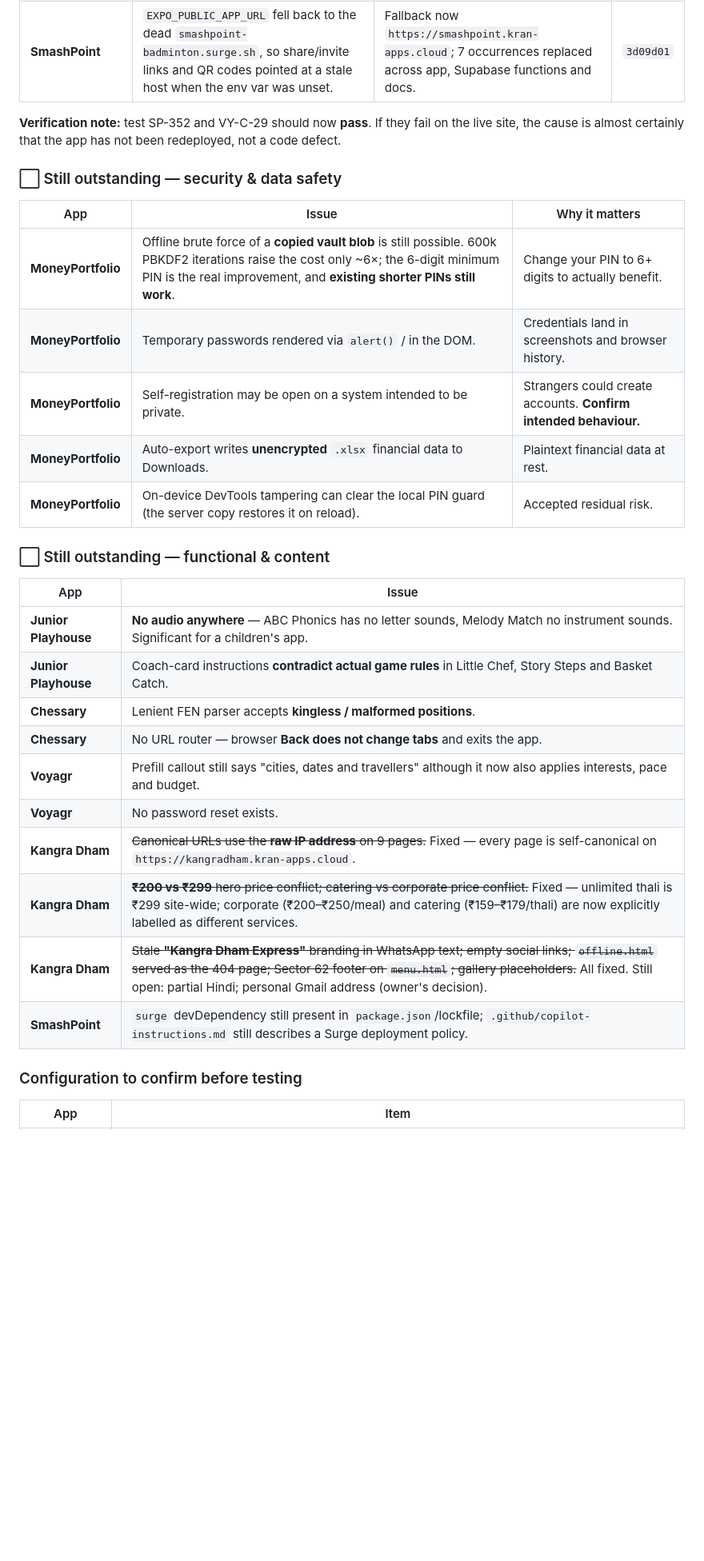
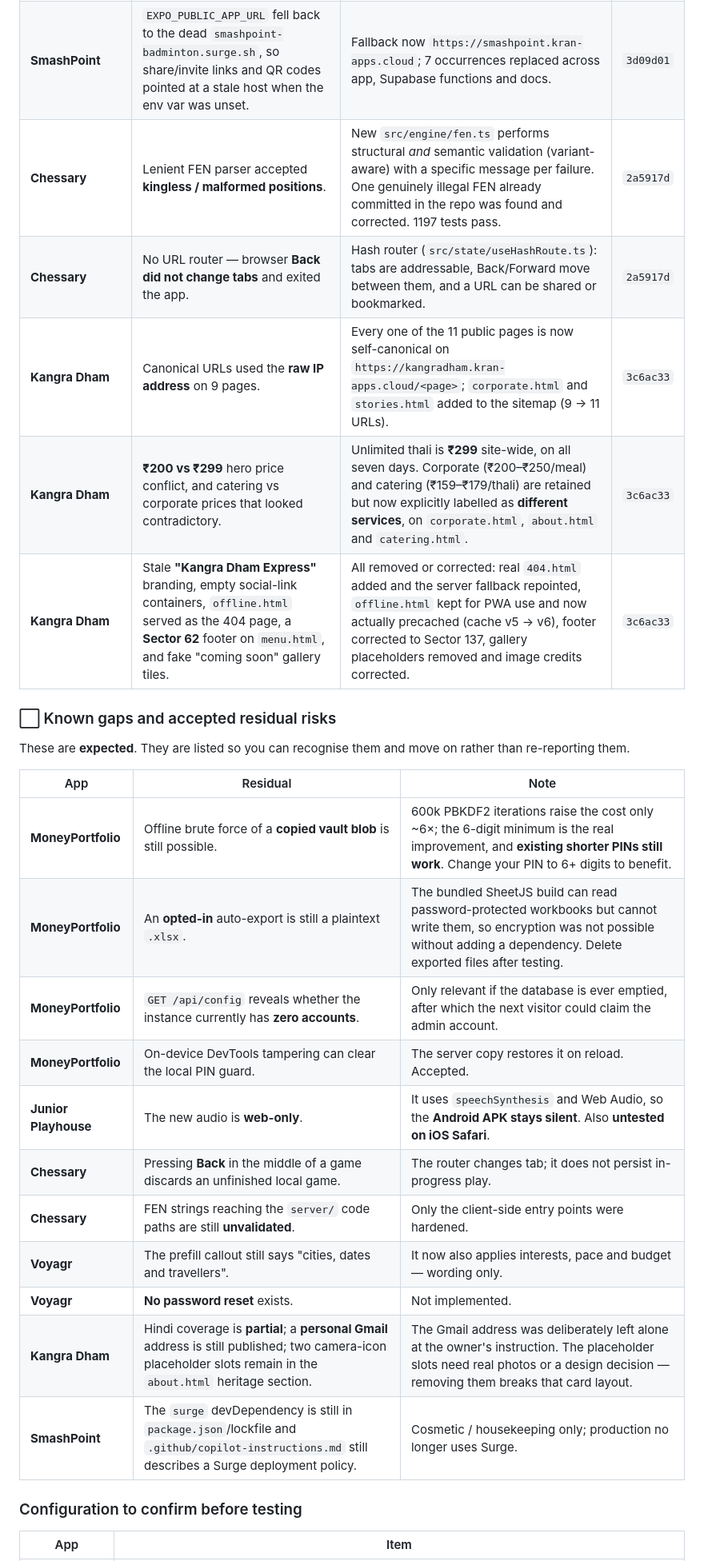
Before and after one commit to git8583/the-kangra-dham-co, a Markdown page: docs/testing/MASTER-TEST-PLAN.md, the part around one of its changes. Shown at 80% size. GitHub-like rendering; blank space fills up the shorter version.

Commit message:
docs: mark all identified issues as fixed and deployed
Rewrites section 10 of the master test plan now that every fix is live
and verified against production. Fixed items are listed with their
commit so the related cases can be run as regression checks, and the
remaining known gaps are called out explicitly as expected residuals
rather than new defects.

Also records that Kangra Dham serves its menu from the SQLite settings
table, seeded from data/menu.json only on first run.

Co-authored-by: Copilot App <223556219+Copilot@users.noreply.github.com>

```diff
--- a/docs/testing/MASTER-TEST-PLAN.md
+++ b/docs/testing/MASTER-TEST-PLAN.md
@@ -294,32 +299,29 @@ These were found by **reading the source code**, before any testing began.
 | **Voyagr** | AI-extracted **interests, pace and budget** were parsed, shown as "understood", then silently discarded — the itinerary ignored them. | `TripForm` now seeds these three from `prefill` like the other fields; unrecognised values fall back safely. 2 regression tests added. | `65543ce` |
 | **SmashPoint** | `EXPO_PUBLIC_APP_URL` fell back to the dead `smashpoint-badminton.surge.sh`, so share/invite links and QR codes pointed at a stale host when the env var was unset. | Fallback now `https://smashpoint.kran-apps.cloud`; 7 occurrences replaced across app, Supabase functions and docs. | `3d09d01` |
+| **Chessary** | Lenient FEN parser accepted **kingless / malformed positions**. | New `src/engine/fen.ts` performs structural *and* semantic validation (variant-aware) with a specific message per failure. One genuinely illegal FEN already committed in the repo was found and corrected. 1197 tests pass. | `2a5917d` |
+| **Chessary** | No URL router — browser **Back did not change tabs** and exited the app. | Hash router (`src/state/useHashRoute.ts`): tabs are addressable, Back/Forward move between them, and a URL can be shared or bookmarked. | `2a5917d` |
+| **Kangra Dham** | Canonical URLs used the **raw IP address** on 9 pages. | Every one of the 11 public pages is now self-canonical on `https://kangradham.kran-apps.cloud/<page>`; `corporate.html` and `stories.html` added to the sitemap (9 → 11 URLs). | `3c6ac33` |
+| **Kangra Dham** | **₹200 vs ₹299** hero price conflict, and catering vs corporate prices that looked contradictory. | Unlimited thali is **₹299** site-wide, on all seven days. Corporate (₹200–₹250/meal) and catering (₹159–₹179/thali) are retained but now explicitly labelled as **different services**, on `corporate.html`, `about.html` and `catering.html`. | `3c6ac33` |
+| **Kangra Dham** | Stale **"Kangra Dham Express"** branding, empty social-link containers, `offline.html` served as the 404 page, a **Sector 62** footer on `menu.html`, and fake "coming soon" gallery tiles. | All removed or corrected: real `404.html` added and the server fallback repointed, `offline.html` kept for PWA use and now actually precached (cache v5 → v6), footer corrected to Sector 137, gallery placeholders removed and image credits corrected. | `3c6ac33` |
 
-**Verification note:** test SP-352 and VY-C-29 should now **pass**. If they fail on the live site, the cause is almost certainly that the app has not been redeployed, not a code defect.
+### ⬜ Known gaps and accepted residual risks
 
-### ⬜ Still outstanding — security & data safety
+These are **expected**. They are listed so you can recognise them and move on rather than re-reporting them.
 
-| App | Issue | Why it matters |
+| App | Residual | Note |
 |---|---|---|
-| **MoneyPortfolio** | Offline brute force of a **copied vault blob** is still possible. 600k PBKDF2 iterations raise the cost only ~6×; the 6-digit minimum PIN is the real improvement, and **existing shorter PINs still work**. | Change your PIN to 6+ digits to actually benefit. |
-| **MoneyPortfolio** | Temporary passwords rendered via `alert()` / in the DOM. | Credentials land in screenshots and browser history. |
-| **MoneyPortfolio** | Self-registration may be open on a system intended to be private. | Strangers could create accounts. **Confirm intended behaviour.** |
-| **MoneyPortfolio** | Auto-export writes **unencrypted** `.xlsx` financial data to Downloads. | Plaintext financial data at rest. |
-| **MoneyPortfolio** | On-device DevTools tampering can clear the local PIN guard (the server copy restores it on reload). | Accepted residual risk. |
+| **MoneyPortfolio** | Offline brute force of a **copied vault blob** is still possible. | 600k PBKDF2 iterations raise the cost only ~6×; the 6-digit minimum is the real improvement, and **existing shorter PINs still work**. Change your PIN to 6+ digits to benefit. |
+| **MoneyPortfolio** | An **opted-in** auto-export is still a plaintext `.xlsx`. | The bundled SheetJS build can read password-protected workbooks but cannot write them, so encryption was not possible without adding a dependency. Delete exported files after testing. |
+| **MoneyPortfolio** | `GET /api/config` reveals whether the instance currently has **zero accounts**. | Only relevant if the database is ever emptied, after which the next visitor could claim the admin account. |
+| **MoneyPortfolio** | On-device DevTools tampering can clear the local PIN guard. | The server copy restores it on reload. Accepted. |
+| **Junior Playhouse** | The new audio is **web-only**. | It uses `speechSynthesis` and Web Audio, so the **Android APK stays silent**. Also **untested on iOS Safari**. |
+| **Chessary** | Pressing **Back** in the middle of a game discards an unfinished local game. | The router changes tab; it does not persist in-progress play. |
+| **Chessary** | FEN strings reaching the `server/` code paths are still **unvalidated**. | Only the client-side entry points were hardened. |
+| **Voyagr** | The prefill callout still says "cities, dates and travellers". | It now also applies interests, pace and budget — wording only. |
+| **Voyagr** | **No password reset** exists. | Not implemented. |
+| **Kangra Dham** | Hindi coverage is **partial**; a **personal Gmail** address is still published; two camera-icon placeholder slots remain in the `about.html` heritage section. | The Gmail address was deliberately left alone at the owner's instruction. The placeholder slots need real photos or a design decision — removing them breaks that card layout. |
+| **SmashPoint** | The `surge` devDependency is still in `package.json`/lockfile and `.github/copilot-instructions.md` still describes a Surge deployment policy. | Cosmetic / housekeeping only; production no longer uses Surge. |
 
-### ⬜ Still outstanding — functional & content
-
-| App | Issue |
-|---|---|
-| **Junior Playhouse** | **No audio anywhere** — ABC Phonics has no letter sounds, Melody Match no instrument sounds. Significant for a children's app. |
-| **Junior Playhouse** | Coach-card instructions **contradict actual game rules** in Little Chef, Story Steps and Basket Catch. |
-| **Chessary** | Lenient FEN parser accepts **kingless / malformed positions**. |
-| **Chessary** | No URL router — browser **Back does not change tabs** and exits the app. |
-| **Voyagr** | Prefill callout still says "cities, dates and travellers" although it now also applies interests, pace and budget. |
-| **Voyagr** | No password reset exists. |
-| **Kangra Dham** | ~~Canonical URLs use the **raw IP address** on 9 pages.~~ Fixed — every page is self-canonical on `https://kangradham.kran-apps.cloud`. |
-| **Kangra Dham** | ~~**₹200 vs ₹299** hero price conflict; catering vs corporate price conflict.~~ Fixed — unlimited thali is ₹299 site-wide; corporate (₹200–₹250/meal) and catering (₹159–₹179/thali) are now explicitly labelled as different services. |
-| **Kangra Dham** | ~~Stale **"Kangra Dham Express"** branding in WhatsApp text; empty social links; `offline.html` served as the 404 page; Sector 62 footer on `menu.html`; gallery placeholders.~~ All fixed. Still open: partial Hindi; personal Gmail address (owner's decision). |
-| **SmashPoint** | `surge` devDependency still present in `package.json`/lockfile; `.github/copilot-instructions.md` still describes a Surge deployment policy. |
 
 ### Configuration to confirm before testing
 
```
Also changed, not shown: other parts of docs/testing/MASTER-TEST-PLAN.md (+8 -2 lines).
